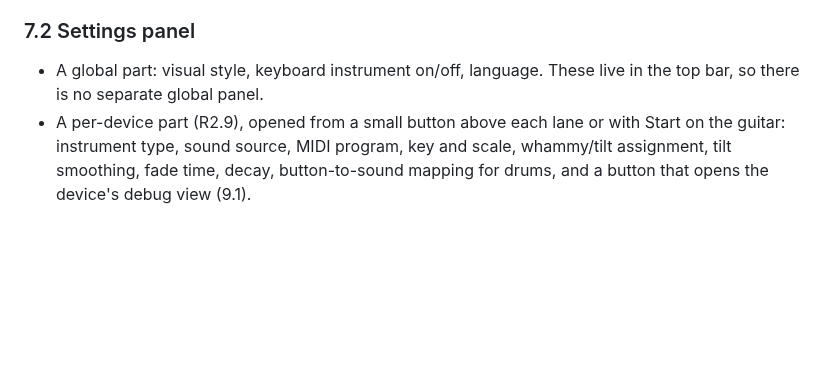
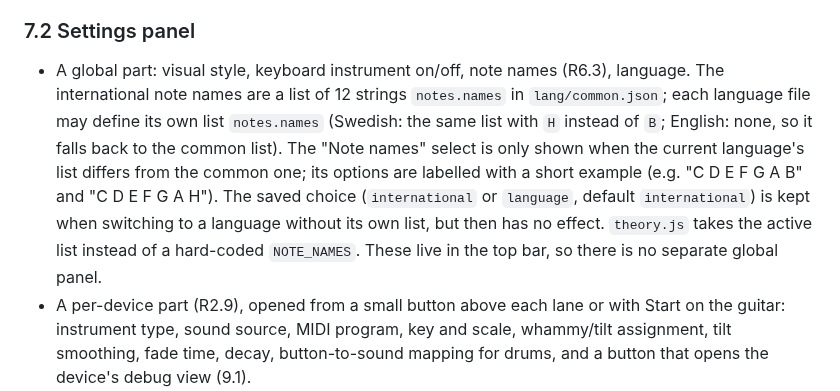
Before and after one commit to ChrisAcrobat/GarageBox, a Markdown page: docs/design.md, the part around the change. Rendered like a GitHub page; blank space fills up the shorter version.

Commit message:
Decision review (importance 4): note names, common list and per-language list (R6.3)

```diff
--- a/docs/design.md
+++ b/docs/design.md
@@ -189,7 +189,7 @@ Per fret it keeps: `held` (button down) and the `voiceId` of its ringing note (o
 
 ### 7.2 Settings panel
 
-- A global part: visual style, keyboard instrument on/off, language. These live in the top bar, so there is no separate global panel.
+- A global part: visual style, keyboard instrument on/off, note names (R6.3), language. The international note names are a list of 12 strings `notes.names` in `lang/common.json`; each language file may define its own list `notes.names` (Swedish: the same list with `H` instead of `B`; English: none, so it falls back to the common list). The "Note names" select is only shown when the current language's list differs from the common one; its options are labelled with a short example (e.g. "C D E F G A B" and "C D E F G A H"). The saved choice (`international` or `language`, default `international`) is kept when switching to a language without its own list, but then has no effect. `theory.js` takes the active list instead of a hard-coded `NOTE_NAMES`. These live in the top bar, so there is no separate global panel.
 - A per-device part (R2.9), opened from a small button above each lane or with Start on the guitar: instrument type, sound source, MIDI program, key and scale, whammy/tilt assignment, tilt smoothing, fade time, decay, button-to-sound mapping for drums, and a button that opens the device's debug view (9.1).
   - Fields are only shown where they apply: sound source for instruments with more than one source (not drums); MIDI program when the MIDI source is used ("Automatic" = the instrument's default program); key, scale and mute fade-out for guitar, bass and the keyboard's guitar keys; whammy, tilt, tilt smoothing and bend range only on a controller that has a whammy bar or tilt sensor (bend range only when one of them bends); ring time and tone for the plucked string; one drum sound per control for drums.
   - Whammy and tilt each choose *Pitch bend*, *Volume* or *Off*, with a short plain-language hint below that explains what the current choice does. Bend range choices: −12, −7, −5, −2, −1, +1, +2, +5, +7, +12 semitones.
```
Also changed, not shown: docs/requirements.md (+1 -0 lines).
